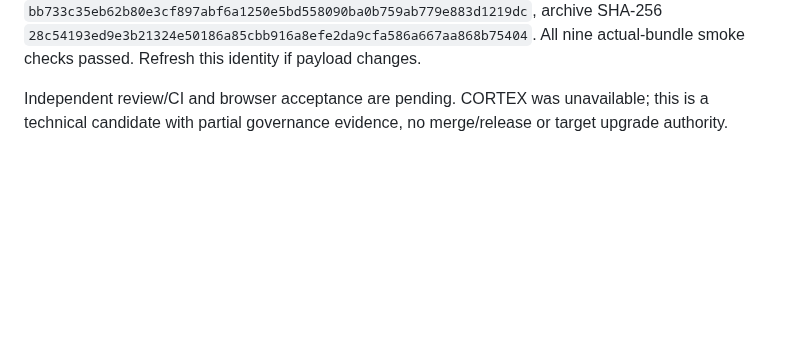
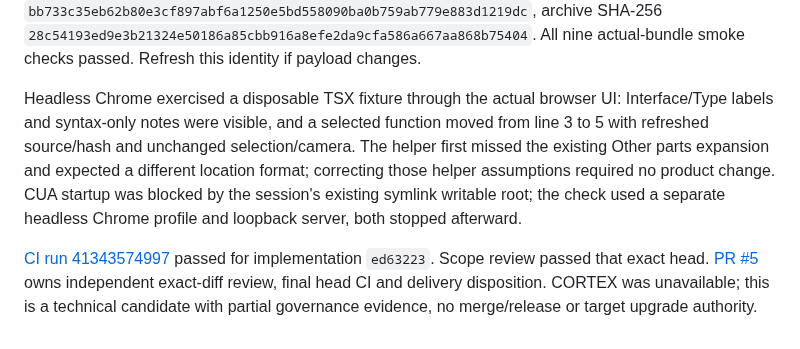
Before and after one commit to OnFiala/agent.mind, a Markdown page: docs/reviews/2026-11-01-typescript-parser-comparison.md, the part around the change. Drawn GitHub-style; blank space fills up the shorter version.

Commit message:
docs: link L4 candidate PR and browser validation

```diff
--- a/docs/reviews/2026-11-01-typescript-parser-comparison.md
+++ b/docs/reviews/2026-11-01-typescript-parser-comparison.md
@@ -188,6 +188,17 @@ artifact digest `bb733c35eb62b80e3cf897abf6a1250e5bd558090ba0b759ab779e883d1219d
 archive SHA-256 `28c54193ed9e3b21324e50186a85cbb916a8efe2da9cfa586a667aa868b75404`.
 All nine actual-bundle smoke checks passed. Refresh this identity if payload changes.
 
-Independent review/CI and browser acceptance are pending. CORTEX was unavailable;
-this is a technical candidate with partial governance evidence, no merge/release
-or target upgrade authority.
+Headless Chrome exercised a disposable TSX fixture through the actual browser UI:
+Interface/Type labels and syntax-only notes were visible, and a selected function
+moved from line 3 to 5 with refreshed source/hash and unchanged selection/camera.
+The helper first missed the existing Other parts expansion and expected a different
+location format; correcting those helper assumptions required no product change.
+CUA startup was blocked by the session's existing symlink writable root; the check
+used a separate headless Chrome profile and loopback server, both stopped afterward.
+
+[CI run 41343574997](https://github.com/OnFiala/agent.mind/actions/runs/41343574997)
+passed for implementation `ed63223`. Scope review passed that exact head.
+[PR #5](https://github.com/OnFiala/agent.mind/pull/5) owns independent exact-diff
+review, final head CI and delivery disposition. CORTEX was unavailable; this is a
+technical candidate with partial governance evidence, no merge/release or target
+upgrade authority.
```
Also changed, not shown: ROADMAP.md (+6 -3 lines).
